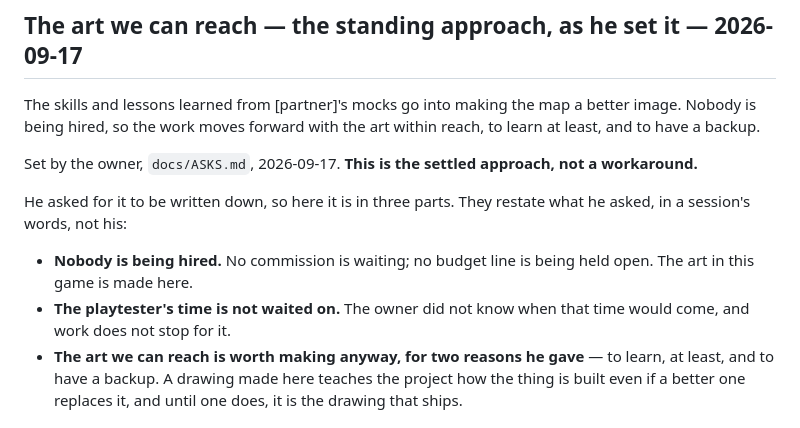
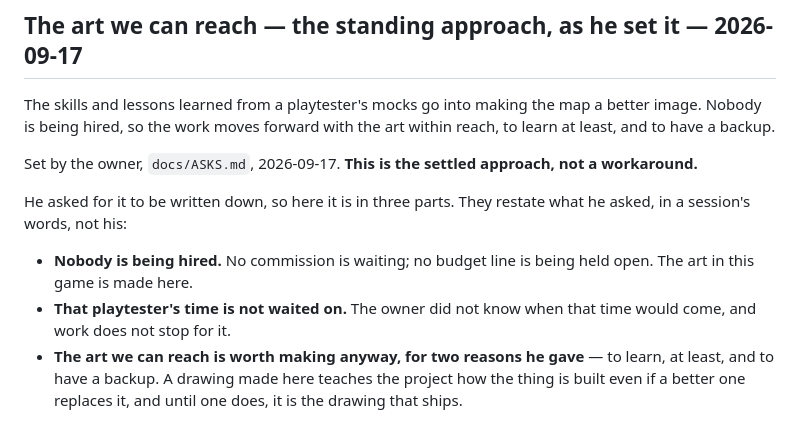
Before and after one commit to rcguerrero29/Taller_Quest, a Markdown page: docs/BEAUTIFY.md, the part around the change. GitHub-like rendering.

Commit message:
One person, one name: the art section calls the person whose mocks it learns from a playtester in both places
The section's first line still used a relationship stand-in for the same person the bullet below
calls the playtester, so read together they said who the playtester is. Both lines now say a
playtester, the way public text names a real person.

Co-Authored-By: Claude Opus 5.5 <noreply@anthropic.com>

```diff
--- a/docs/BEAUTIFY.md
+++ b/docs/BEAUTIFY.md
@@ -552,7 +552,7 @@ the costume of a fix.
 
 ## The art we can reach — the standing approach, as he set it — 2026-09-17
 
-The skills and lessons learned from [partner]'s mocks go into making the map a better image.
+The skills and lessons learned from a playtester's mocks go into making the map a better image.
 Nobody is being hired, so the work moves forward with the art within reach, to learn at least,
 and to have a backup.
 
@@ -563,7 +563,7 @@ session's words, not his:
 
 - **Nobody is being hired.** No commission is waiting; no budget line is being held open. The art in
   this game is made here.
-- **The playtester's time is not waited on.** The owner did not know when that time would come, and
+- **That playtester's time is not waited on.** The owner did not know when that time would come, and
   work does not stop for it.
 - **The art we can reach is worth making anyway, for two reasons he gave** — to learn, at least,
   and to have a backup. A drawing made here teaches the project how the thing is built even if a
```
